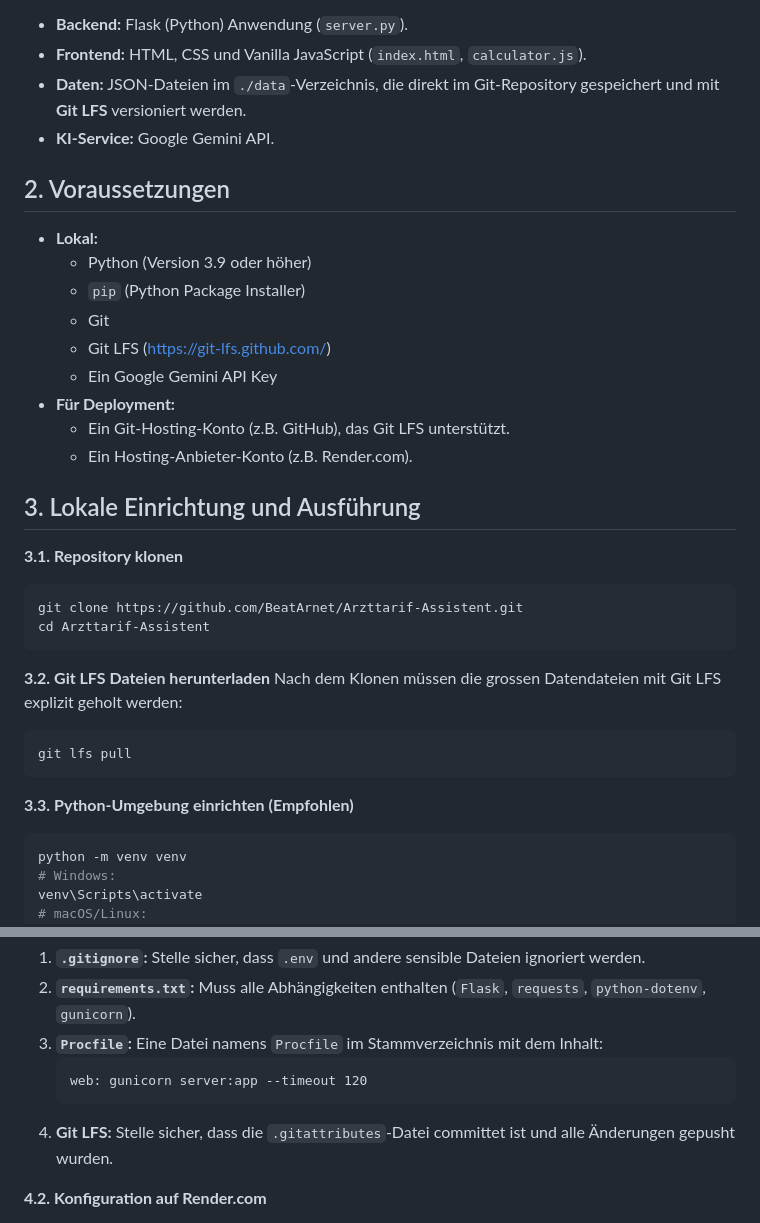
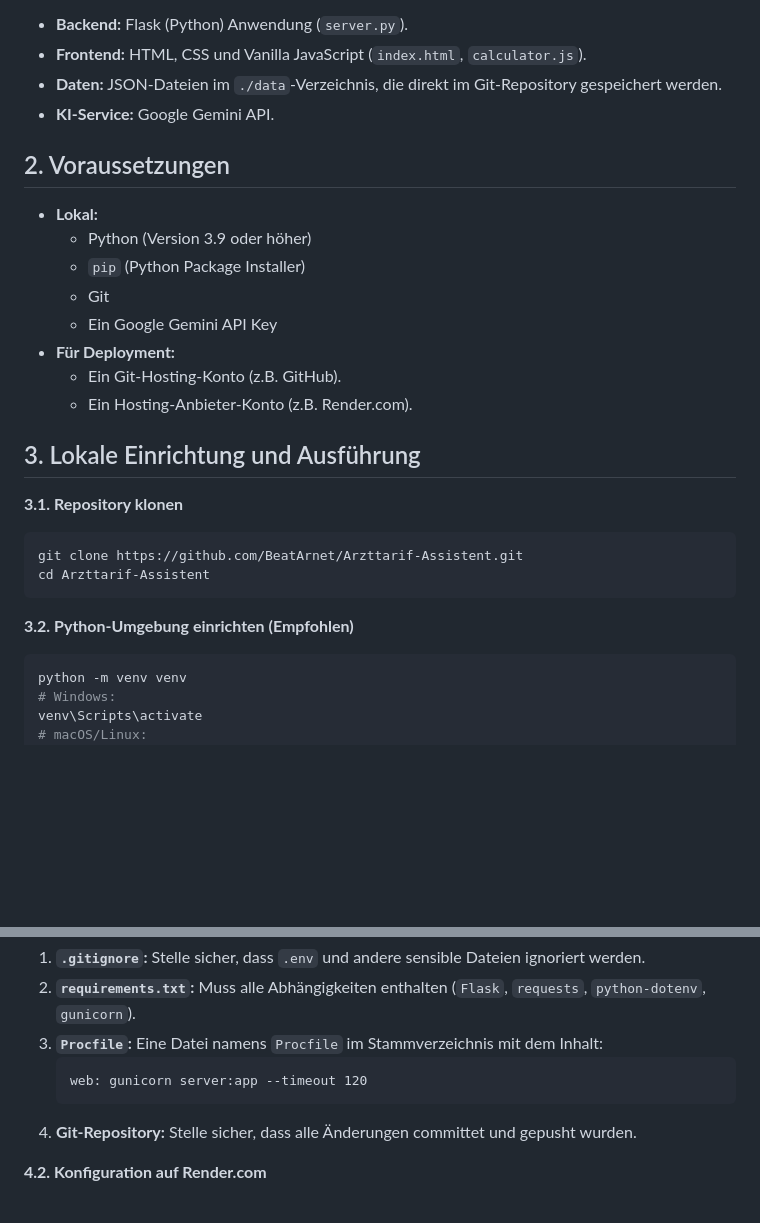
Before and after one commit to BeatArnet/Arzttarif_Assistent_dev, a Markdown page: INSTALLATION.md, 2 parts joined by grey strips. Drawn GitHub-style; blank space fills up the shorter version.

Commit message:
Den Verweis auf lfs entfernt, da es nicht benötigt wird.

````diff
--- a/INSTALLATION.md
+++ b/INSTALLATION.md
@@ -27,7 +27,7 @@ Der "Arzttarif-Assistent" ist eine Webanwendung, die medizinische Leistungstexte
 
 *   **Backend:** Flask (Python) Anwendung (`server.py`).
 *   **Frontend:** HTML, CSS und Vanilla JavaScript (`index.html`, `calculator.js`).
-*   **Daten:** JSON-Dateien im `./data`-Verzeichnis, die direkt im Git-Repository gespeichert und mit **Git LFS** versioniert werden.
+*   **Daten:** JSON-Dateien im `./data`-Verzeichnis, die direkt im Git-Repository gespeichert werden.
 *   **KI-Service:** Google Gemini API.
 
 ## 2. Voraussetzungen
@@ -36,10 +36,9 @@ Der "Arzttarif-Assistent" ist eine Webanwendung, die medizinische Leistungstexte
     *   Python (Version 3.9 oder höher)
     *   `pip` (Python Package Installer)
     *   Git
-    *   Git LFS ([https://git-lfs.github.com/](https://git-lfs.github.com/))
     *   Ein Google Gemini API Key
 *   **Für Deployment:**
-    *   Ein Git-Hosting-Konto (z.B. GitHub), das Git LFS unterstützt.
+    *   Ein Git-Hosting-Konto (z.B. GitHub).
     *   Ein Hosting-Anbieter-Konto (z.B. Render.com).
 
 ## 3. Lokale Einrichtung und Ausführung
@@ -50,13 +49,7 @@ git clone https://github.com/BeatArnet/Arzttarif-Assistent.git
 cd Arzttarif-Assistent
 ```
 
-**3.2. Git LFS Dateien herunterladen**
-Nach dem Klonen müssen die grossen Datendateien mit Git LFS explizit geholt werden:
-```bash
-git lfs pull
-```
-
-**3.3. Python-Umgebung einrichten (Empfohlen)**
+**3.2. Python-Umgebung einrichten (Empfohlen)**
 ```bash
 python -m venv venv
 # Windows:
@@ -93,7 +86,7 @@ Der Server startet standardmässig auf `http://127.0.0.1:8000`.
     ```
     web: gunicorn server:app --timeout 120
     ```
-4.  **Git LFS:** Stelle sicher, dass die `.gitattributes`-Datei committet ist und alle Änderungen gepusht wurden.
+4.  **Git-Repository:** Stelle sicher, dass alle Änderungen committet und gepusht wurden.
 
 **4.2. Konfiguration auf Render.com**
 1.  Erstelle einen neuen "Web Service" und verbinde dein Git-Repository.
````
